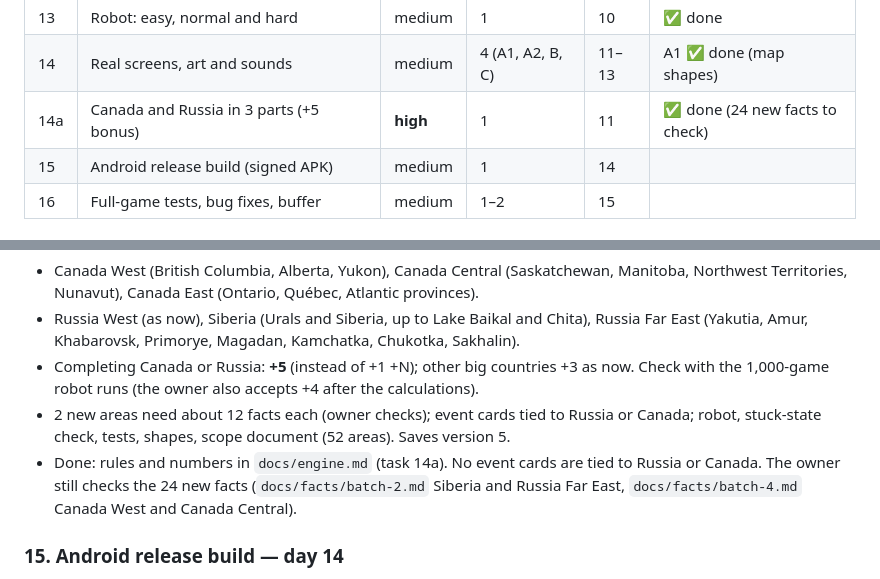
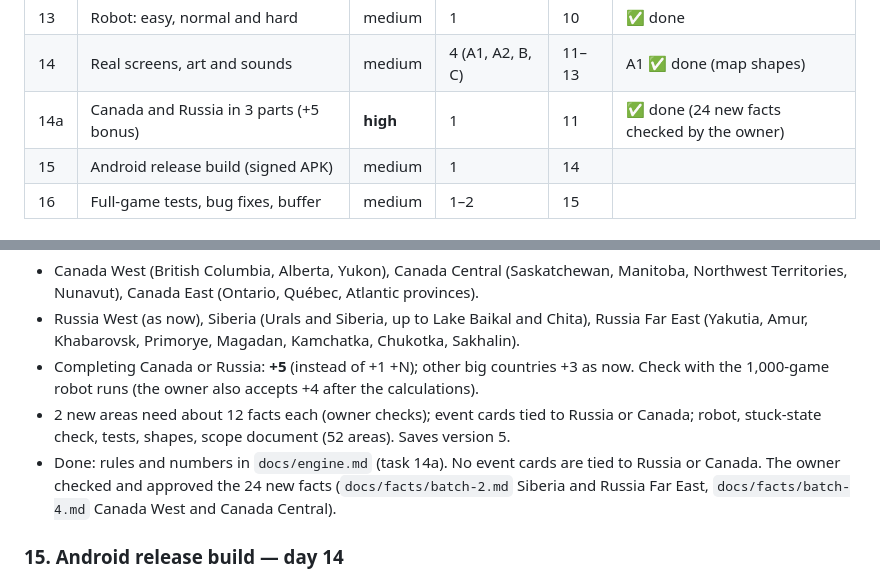
Before and after one commit to AlbMarketsAutoPilot-lab/kaj-game, a Markdown page: docs/work-plan.md, 2 parts joined by grey strips. Drawn GitHub-style.

Commit message:
Work plan: owner approved the 24 new facts of task 14a
Co-Authored-By: Claude Opus 5.5 <noreply@anthropic.com>
Claude-Session: https://claude.ai/code/session_01Gpehp4t3oSFGZScrYPUTRS

```diff
--- a/docs/work-plan.md
+++ b/docs/work-plan.md
@@ -41,7 +41,7 @@ Every task also adds its part to the test board, so there is **always a playable
 | 12 | Challenges (6 types from open data) | medium | 1.5 | 8–9 | ✅ done |
 | 13 | Robot: easy, normal and hard | medium | 1 | 10 | ✅ done |
 | 14 | Real screens, art and sounds | medium | 4 (A1, A2, B, C) | 11–13 | A1 ✅ done (map shapes) |
-| 14a | Canada and Russia in 3 parts (+5 bonus) | **high** | 1 | 11 | ✅ done (24 new facts to check) |
+| 14a | Canada and Russia in 3 parts (+5 bonus) | **high** | 1 | 11 | ✅ done (24 new facts checked by the owner) |
 | 15 | Android release build (signed APK) | medium | 1 | 14 | |
 | 16 | Full-game tests, bug fixes, buffer | medium | 1–2 | 15 | |
 
@@ -221,7 +221,7 @@ Owner-approved rule change (task 14, A1). The map grows from 50 to 52 areas.
 - 2 new areas need about 12 facts each (owner checks); event cards tied to Russia or Canada;
   robot, stuck-state check, tests, shapes, scope document (52 areas). Saves version 5.
 - Done: rules and numbers in `docs/engine.md` (task 14a). No event cards are tied to Russia or Canada.
-  The owner still checks the 24 new facts (`docs/facts/batch-2.md` Siberia and Russia Far East,
+  The owner checked and approved the 24 new facts (`docs/facts/batch-2.md` Siberia and Russia Far East,
   `docs/facts/batch-4.md` Canada West and Canada Central).
 
 ### 15. Android release build — day 14
```
